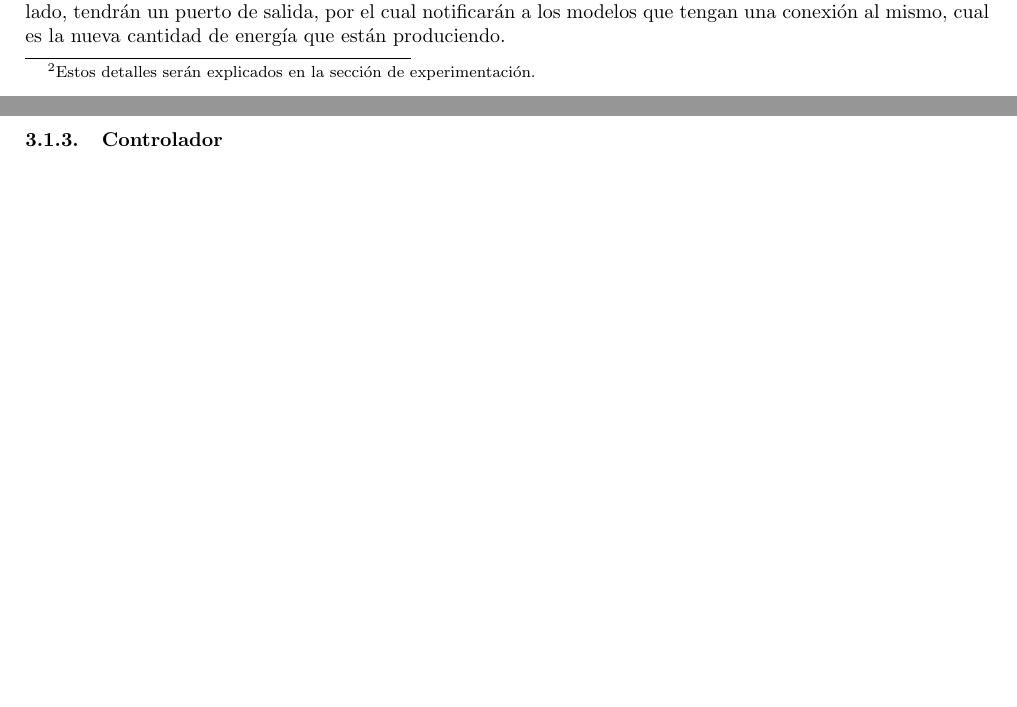
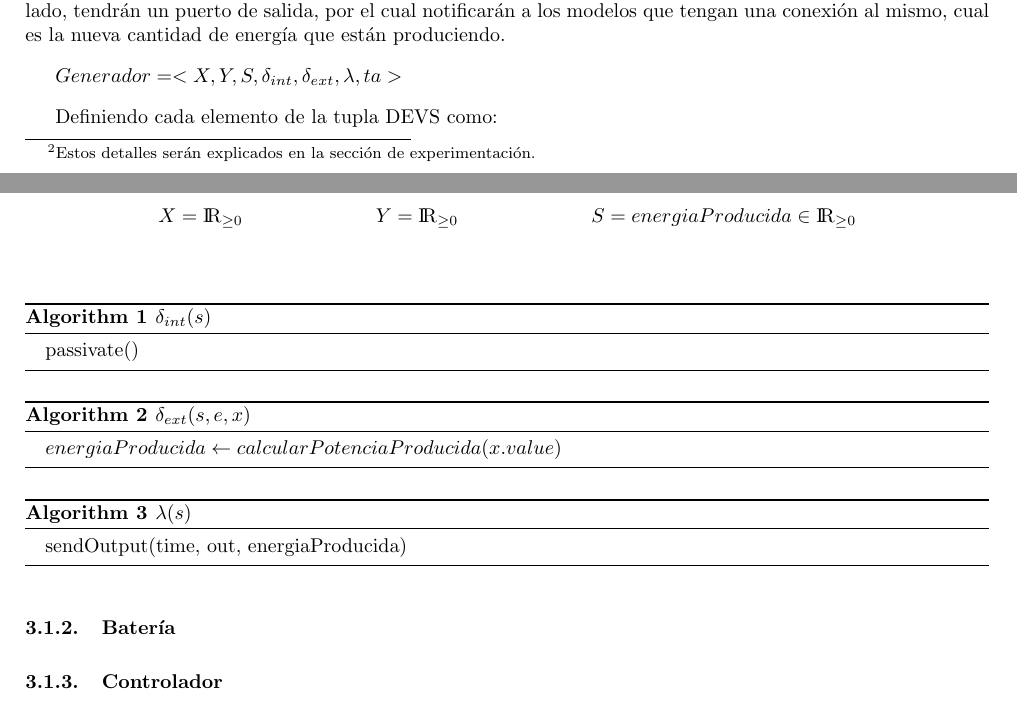
Before and after one commit to plbalbi/SED-TP1-informe, a LaTeX document (main.tex, which reads secciones/especificacion_modelo.tex): two parts of pages 4 and 5 of 5, joined at a grey line, cut so that both start at the same text, the shorter picture padded with empty space. Compiled offline with pdfLaTeX.

Commit message:
Especificacion formal generadores

```diff
--- a/main.tex
+++ b/main.tex
@@ -25,6 +25,9 @@
 \usepackage{float}
 \usepackage[draft]{todonotes}
 \usepackage{subcaption}
+
+\usepackage{algorithm}
+\usepackage{algorithmic}
 
 \hypersetup{
 	colorlinks = true,
--- a/secciones/especificacion_modelo.tex
+++ b/secciones/especificacion_modelo.tex
@@ -14,6 +17,35 @@ mismo, cual es la nueva cantidad de energía que están produciendo.
 % TODO: Poner algo haciendo referencia a que DEVS puede manejar eventos (cambios en dichas magnitudes climáticas) a distintas frecuencias de ocurrencia. Leer en el Wainer como se explicaba esto.
 % TODO: Poner las funciones de transición, y las funciones matemáticas con las cuales se calculará la potencia producida.
 
+$Generador = <X,Y,S,\delta_{int}, \delta_{ext}, \lambda, ta>$
+
+Definiendo cada elemento de la tupla DEVS como:
+
+\begin{align*}
+X &= \Reals_{\geq0} & Y &= \Reals_{\geq0} & S &= energiaProducida \in \Reals_{\geq 0} \\
+\end{align*}
+
+\begin{algorithm}
+    \caption{$\delta_{int} (s)$}
+    \begin{algorithmic}
+    \STATE passivate()
+    \end{algorithmic}
+\end{algorithm}
+
+\begin{algorithm}
+    \caption{$\delta_{ext} (s,e,x)$}
+    \begin{algorithmic}
+    \STATE $energiaProducida \leftarrow calcularPotenciaProducida(x.value) $
+    \end{algorithmic}
+\end{algorithm}
+
+\begin{algorithm}
+    \caption{$\lambda (s)$}
+    \begin{algorithmic}
+    \STATE sendOutput(time, out, energiaProducida)
+    \end{algorithmic}
+\end{algorithm}
+
 \subsubsection{Batería}
 \subsubsection{Controlador}
 \subsubsection{Carga}
```
Also changed, not shown: secciones/modelo_conceptual.tex (+1 -1 lines), secciones/especificacion_modelo.tex (5 more changed lines).
